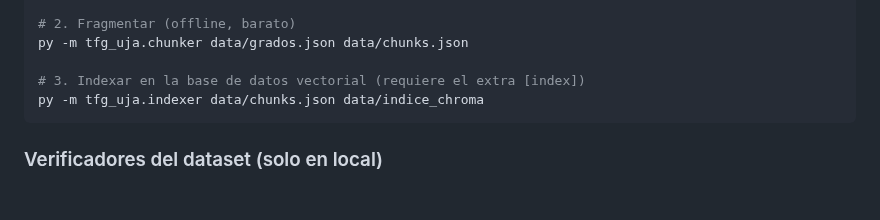
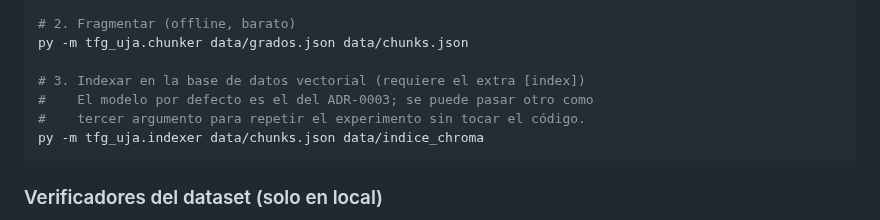
Before and after one commit to samubp10/tfg-recomendador-uja, a Markdown page: README.md, the part around the change. Rendered like a GitHub page; blank space fills up the shorter version.

Commit message:
docs(IT-98): aclarar en el README que el modelo del indexador ya esta decidido
El paso 3 del pipeline no decia con que modelo indexa ni que se puede cambiar.
Ahora dice que el de por defecto es el del ADR-0003 y que el tercer argumento
sigue existiendo para repetir el experimento con otro modelo, no porque la
eleccion siga abierta. Es una distincion que importa: un lector del README no
tiene por que saber que ese argumento dejo de ser un interrogante.

````diff
--- a/README.md
+++ b/README.md
@@ -87,6 +87,8 @@ scrapy runspider src/tfg_uja/grados_spider.py -O data/grados.json
 py -m tfg_uja.chunker data/grados.json data/chunks.json
 
 # 3. Indexar en la base de datos vectorial (requiere el extra [index])
+#    El modelo por defecto es el del ADR-0003; se puede pasar otro como
+#    tercer argumento para repetir el experimento sin tocar el código.
 py -m tfg_uja.indexer data/chunks.json data/indice_chroma
 ```
 
````
